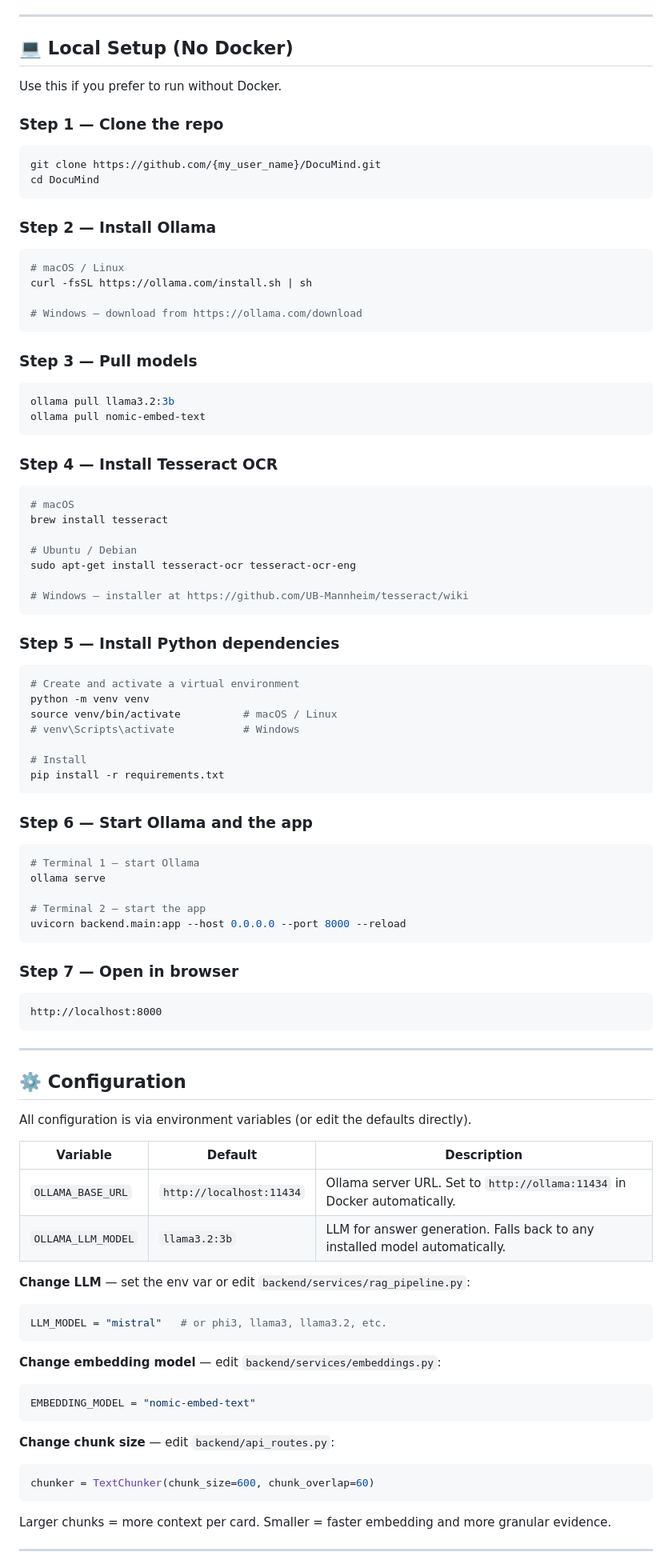
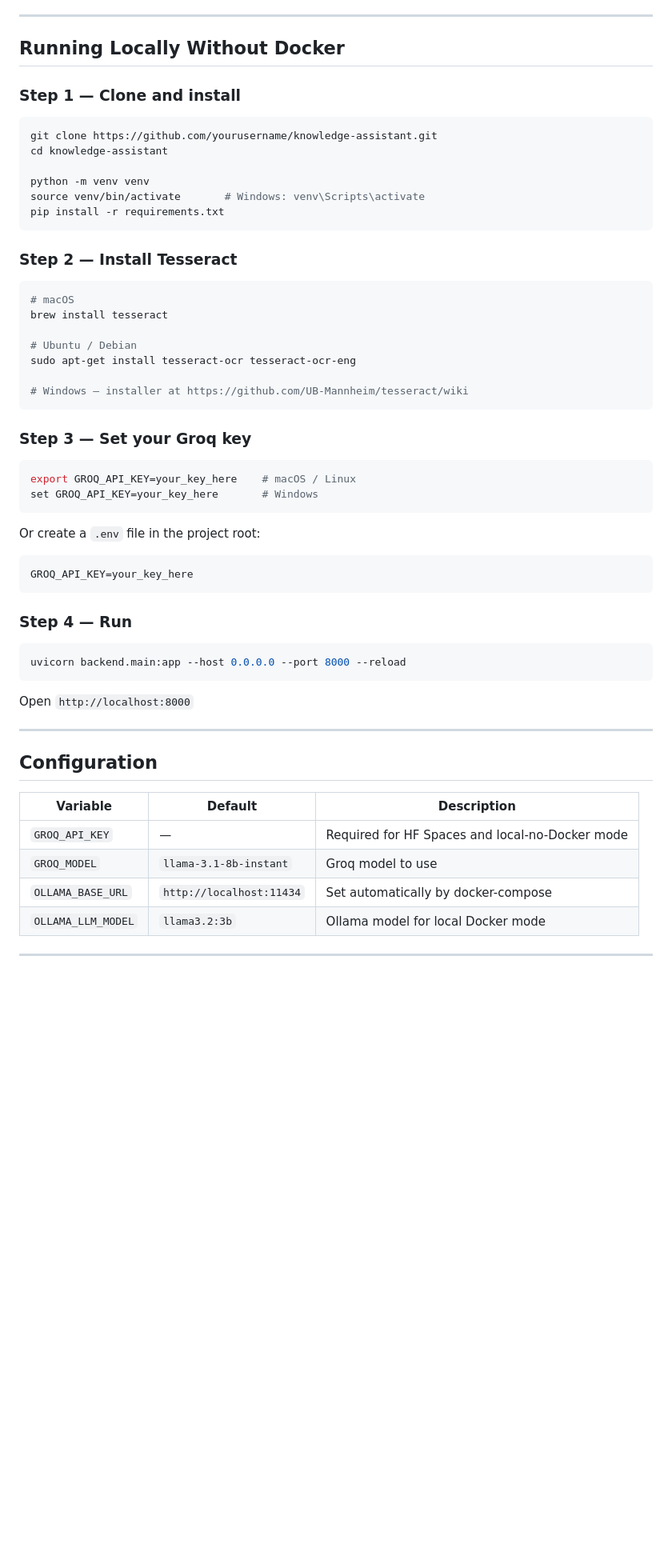
Before and after one commit to ManuThota/DocuMind, a Markdown page: README.md, the part around one of its changes. Shown at 80% size. Rendered like a GitHub page; blank space fills up the shorter version.

````diff
--- a/README.md
+++ b/README.md
@@ -148,33 +176,19 @@ docker compose up --build
 ---
 
-## 💻 Local Setup (No Docker)
+## Running Locally Without Docker
 
-Use this if you prefer to run without Docker.
-
-### Step 1 — Clone the repo
+### Step 1 — Clone and install
 
 ```bash
-git clone https://github.com/{my_user_name}/DocuMind.git
-cd DocuMind
+git clone https://github.com/yourusername/knowledge-assistant.git
+cd knowledge-assistant
+
+python -m venv venv
+source venv/bin/activate       # Windows: venv\Scripts\activate
+pip install -r requirements.txt
 ```
 
-### Step 2 — Install Ollama
-
-```bash
-# macOS / Linux
-curl -fsSL https://ollama.com/install.sh | sh
-
-# Windows — download from https://ollama.com/download
-```
-
-### Step 3 — Pull models
-
-```bash
-ollama pull llama3.2:3b
-ollama pull nomic-embed-text
-```
-
-### Step 4 — Install Tesseract OCR
+### Step 2 — Install Tesseract
 
 ```bash
 # macOS
@@ -186,60 +200,37 @@ sudo apt-get install tesseract-ocr tesseract-ocr-eng
 # Windows — installer at https://github.com/UB-Mannheim/tesseract/wiki
 ```
 
-### Step 5 — Install Python dependencies
+### Step 3 — Set your Groq key
 
 ```bash
-# Create and activate a virtual environment
-python -m venv venv
-source venv/bin/activate          # macOS / Linux
-# venv\Scripts\activate           # Windows
-
-# Install
-pip install -r requirements.txt
+export GROQ_API_KEY=your_key_here    # macOS / Linux
+set GROQ_API_KEY=your_key_here       # Windows
 ```
 
-### Step 6 — Start Ollama and the app
+Or create a `.env` file in the project root:
+
+```
+GROQ_API_KEY=your_key_here
+```
+
+### Step 4 — Run
 
 ```bash
-# Terminal 1 — start Ollama
-ollama serve
-
-# Terminal 2 — start the app
 uvicorn backend.main:app --host 0.0.0.0 --port 8000 --reload
 ```
 
-### Step 7 — Open in browser
-
-```
-http://localhost:8000
-```
+Open `http://localhost:8000`
 
 ---
 
-## ⚙️ Configuration
-
-All configuration is via environment variables (or edit the defaults directly).
+## Configuration
 
 | Variable | Default | Description |
 |---|---|---|
-| `OLLAMA_BASE_URL` | `http://localhost:11434` | Ollama server URL. Set to `http://ollama:11434` in Docker automatically. |
-| `OLLAMA_LLM_MODEL` | `llama3.2:3b` | LLM for answer generation. Falls back to any installed model automatically. |
-
-**Change LLM** — set the env var or edit `backend/services/rag_pipeline.py`:
-```python
-LLM_MODEL = "mistral"   # or phi3, llama3, llama3.2, etc.
-```
-
-**Change embedding model** — edit `backend/services/embeddings.py`:
-```python
-EMBEDDING_MODEL = "nomic-embed-text"
-```
-
-**Change chunk size** — edit `backend/api_routes.py`:
-```python
-chunker = TextChunker(chunk_size=600, chunk_overlap=60)
-```
-Larger chunks = more context per card. Smaller = faster embedding and more granular evidence.
+| `GROQ_API_KEY` | — | Required for HF Spaces and local-no-Docker mode |
+| `GROQ_MODEL` | `llama-3.1-8b-instant` | Groq model to use |
+| `OLLAMA_BASE_URL` | `http://localhost:11434` | Set automatically by docker-compose |
+| `OLLAMA_LLM_MODEL` | `llama3.2:3b` | Ollama model for local Docker mode |
 
 ---
 
````
Also changed, not shown: other parts of README.md (+136 -187 lines).
